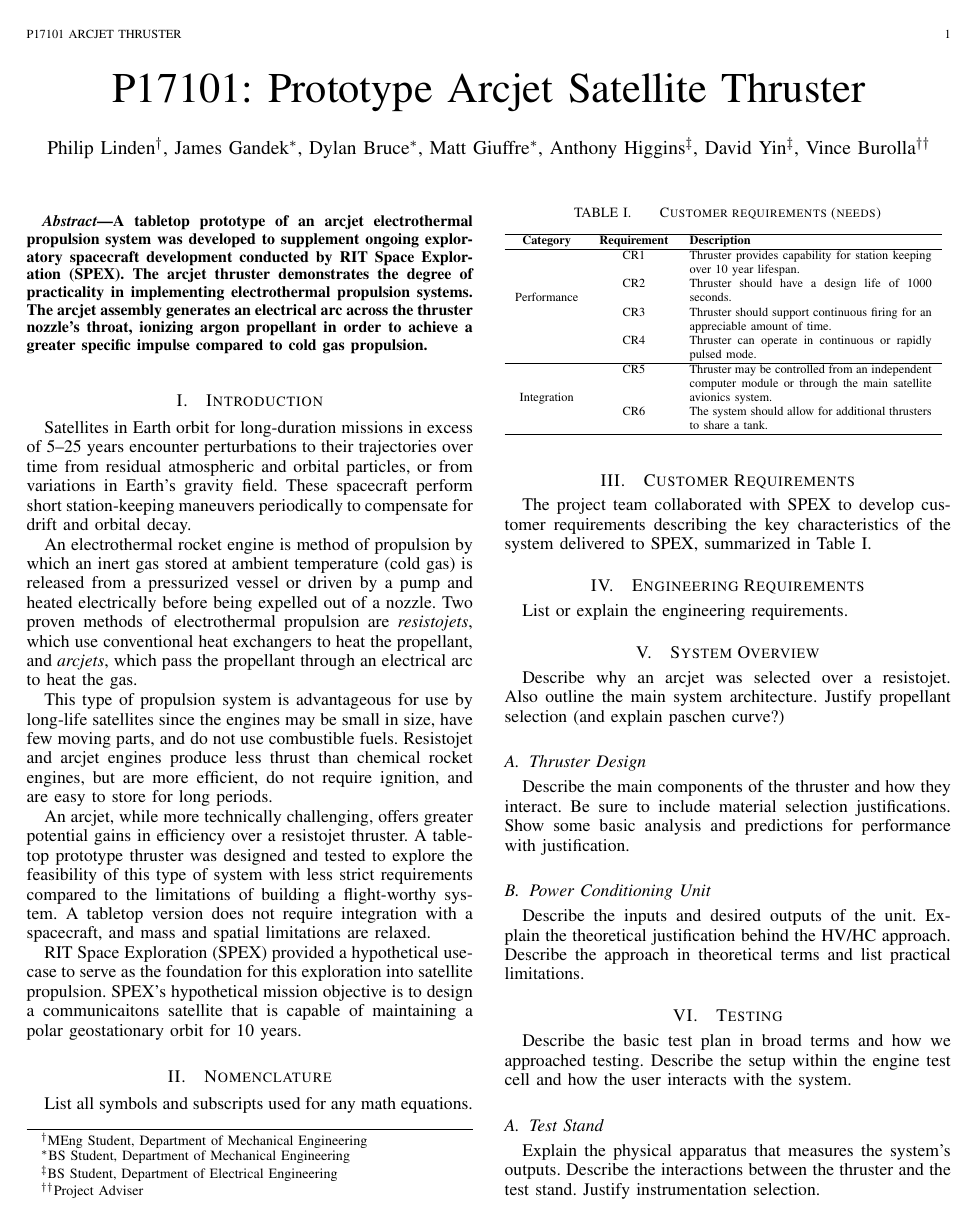
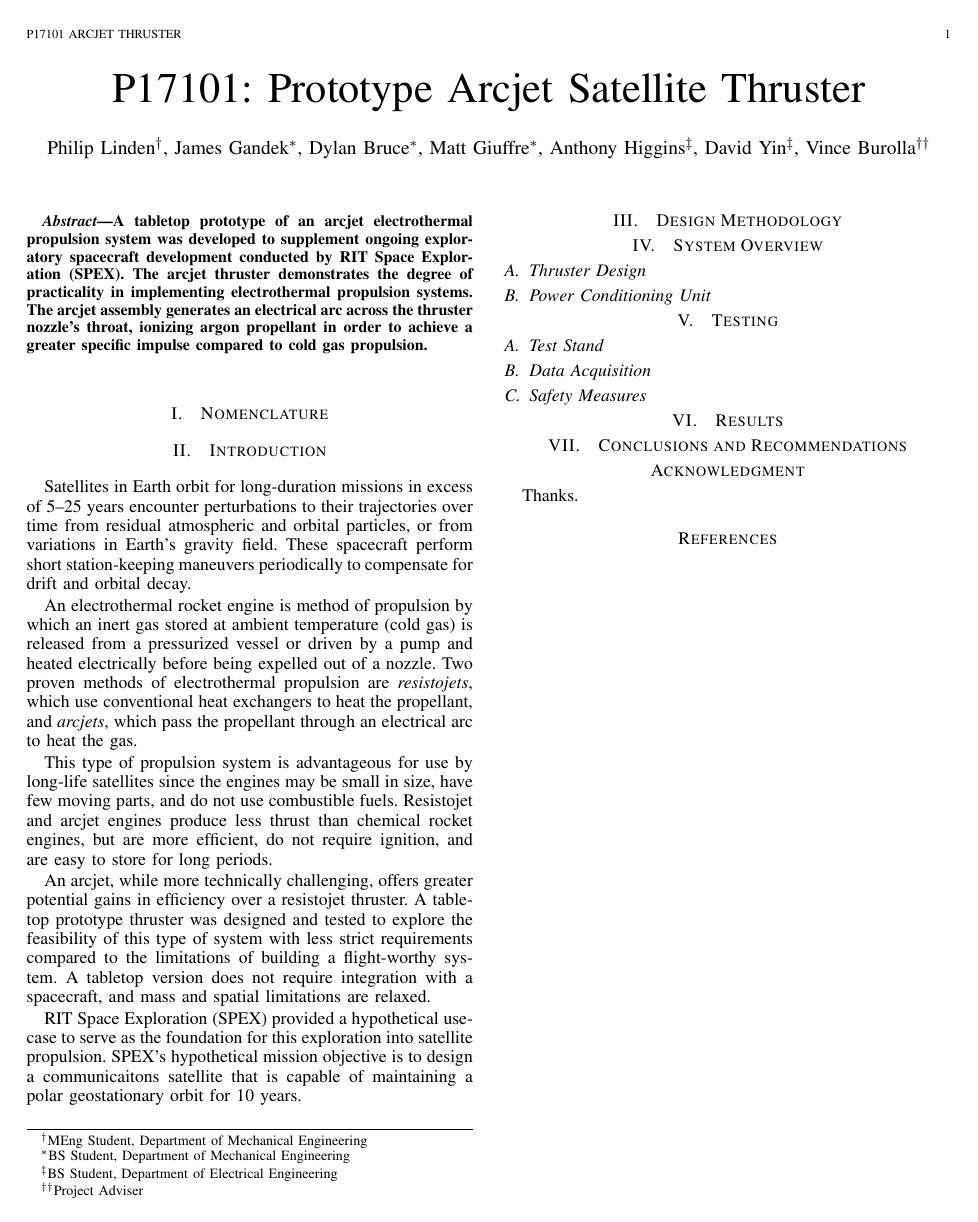
Before and after one commit to rit-spex/msd-P17101, a LaTeX paper (p17101.tex): page 1 of 2 before the commit and the whole page after it. Compiled offline with pdfLaTeX.

Commit message:
more edits

```diff
--- a/p17101.tex
+++ b/p17101.tex
@@ -3,6 +3,7 @@
 \usepackage{graphicx}
 \usepackage{cite}
 \usepackage{multirow}
+\usepackage{booktabs}
 
 % cite.sty was written by Donald Arseneau
 % V1.6 and later of IEEEtran pre-defines the format of the cite.sty package
@@ -63,48 +69,21 @@ A tabletop version does not require integration with a spacecraft, and mass and
 RIT Space Exploration (SPEX) provided a hypothetical use-case to serve as the foundation for this exploration into satellite propulsion.
 SPEX's hypothetical mission objective is to design a communicaitons satellite that is capable of maintaining a polar geostationary orbit for 10 years.
 
-\section{Nomenclature}
-\label{sec:nomenclature}
-List all symbols and subscripts used for any math equations.
-
-\section{Customer Requirements}
-\label{sec:creqs}
-The project team collaborated with SPEX to develop customer requirements describing the key characteristics of the system delivered to SPEX, summarized in Table~\ref{tab:creqs-table}.
-\begin{table}
-  \caption{Customer requirements (needs)}
-\label{tab:creqs-table}
-  \begin{tabular}{c c p{1.9in}}
-    \hline
-    \textbf{Category} & \textbf{Requirement} & \textbf{Description} \\
-    \hline
-    \multirow{7}{*}{Performance} & CR1 & Thruster provides capability for station keeping over 10 year lifespan. \\
-    & CR2 & Thruster should have a design life of 1000 seconds. \\
-    & CR3 & Thruster should support continuous firing for an appreciable amount of time. \\
-    & CR4 & Thruster can operate in continuous or rapidly pulsed mode. \\
-    \hline
-    \multirow{5}{*}{Integration} & CR5 & Thruster may be controlled from an independent computer module or through the main satellite avionics system. \\
-    & CR6 & The system should allow for additional thrusters to share a tank. \\
-    \hline
-  \end{tabular}
-\end{table}
-
-\section{Engineering Requirements}
-\label{sec:ereqs}
-List or explain the engineering requirements.
+\section{Design Methodology}
+\label{sec:method}
+% Describe why an arcjet was selected over a resistojet.
+% Justify propellant selection (and explain paschen curve?)
 
 \section{System Overview}
-Describe why an arcjet was selected over a resistojet.
-Also outline the main system architecture.
-Justify propellant selection (and explain paschen curve?)
+% outline the main system architecture.
 
 \subsection{Thruster Design}
-Describe the main components of the thruster and how they interact. Be sure to include material selection justifications. Show some basic analysis and predictions for performance with justification.
+% Describe the main components of the thruster and how they interact. Be sure to include material selection justifications. Show some basic analysis and predictions for performance with justification.
 
 \subsection{Power Conditioning Unit}
-Describe the inputs and desired outputs of the unit. Explain the theoretical justification behind the HV/HC approach. Describe the approach in theoretical terms and list practical limitations.
+% Describe the inputs and desired outputs of the unit. Explain the theoretical justification behind the HV/HC approach. Describe the approach in theoretical terms and list practical limitations.
 
 \section{Testing}
-Describe the basic test plan in broad terms and how we approached testing. Describe the setup within the engine test cell and how the user interacts with the system.
+% Describe the basic test plan in broad terms and how we approached testing. Describe the setup within the engine test cell and how the user interacts with the system.
 
 \subsection{Test Stand}
-Explain the physical apparatus that measures the system's outputs. Describe the interactions between the thruster and the test stand. Justify instrumentation selection.
@@ -120 +100,3 @@ Show results and how they compare to our predictions. Describe any failures and
 
+\section{Conclusions and Recommendations}
+% Evaluate the success of the project and make recommendations for improving it.
```
Also changed, not shown: p17101.pdf, p17101.tex (14 more changed lines), 2 other files.
